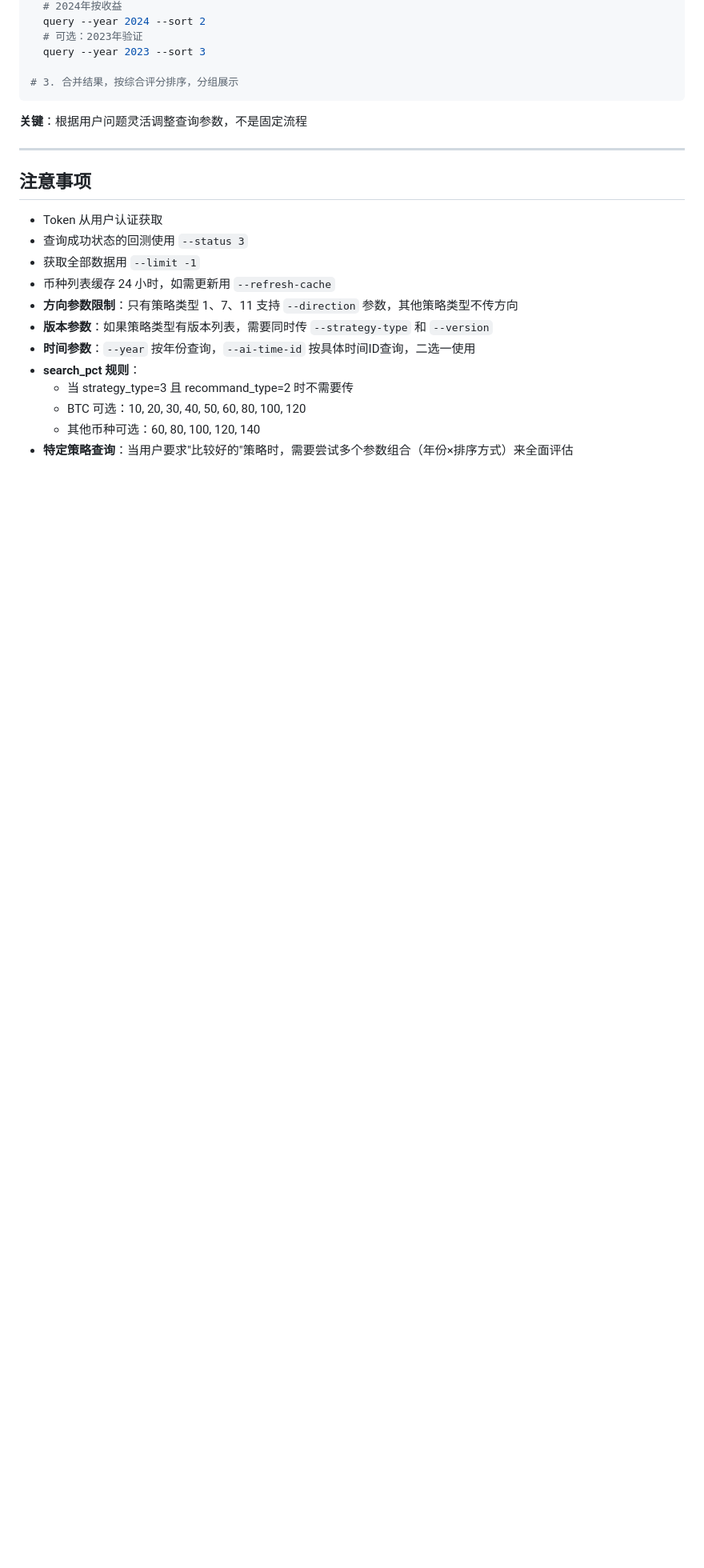
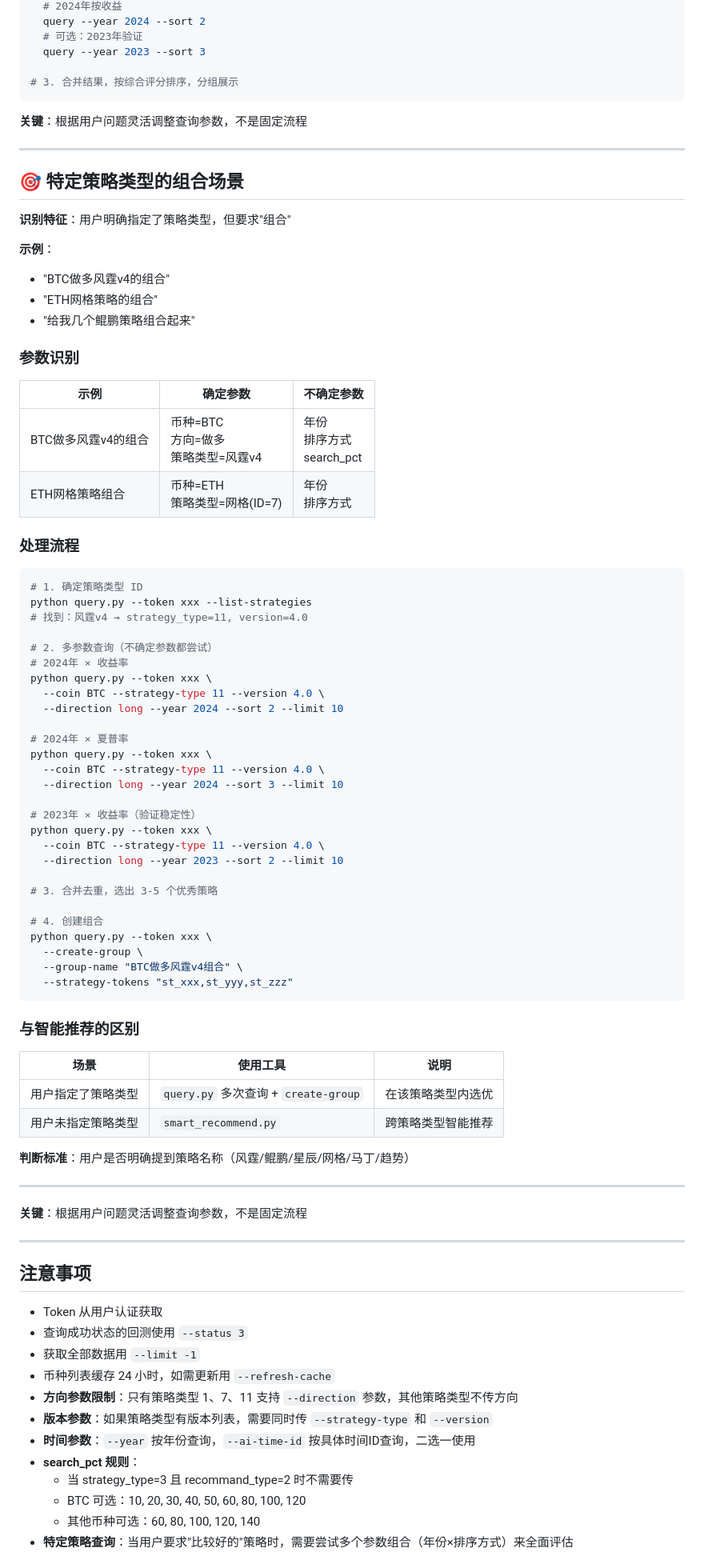
Before and after one commit to FA-alpha/QuantClaw, a Markdown page: skills/backtest-query/SKILL.md, the part around the change. Shown at 80% size. GitHub-like rendering; blank space fills up the shorter version.

Commit message:
docs: 添加特定策略类型组合场景说明
场景：用户明确指定策略类型并要求组合
示例："BTC做多风霆v4的组合"

处理逻辑：
1. 识别确定参数（币种、方向、策略类型）
2. 对不确定参数进行多次查询（年份、排序）
3. 合并去重，选出优秀策略
4. 创建组合

与智能推荐的区别：
- 指定策略类型 → query.py 多次查询
- 未指定策略类型 → smart_recommend.py

````diff
--- a/skills/backtest-query/SKILL.md
+++ b/skills/backtest-query/SKILL.md
@@ -434,6 +434,69 @@ for each 马丁策略:
 
 ---
 
+## 🎯 特定策略类型的组合场景
+
+**识别特征**：用户明确指定了策略类型，但要求"组合"
+
+**示例**：
+- "BTC做多风霆v4的组合"
+- "ETH网格策略的组合"
+- "给我几个鲲鹏策略组合起来"
+
+### 参数识别
+
+| 示例 | 确定参数 | 不确定参数 |
+|------|---------|-----------|
+| BTC做多风霆v4的组合 | 币种=BTC<br>方向=做多<br>策略类型=风霆v4 | 年份<br>排序方式<br>search_pct |
+| ETH网格策略组合 | 币种=ETH<br>策略类型=网格(ID=7) | 年份<br>排序方式 |
+
+### 处理流程
+
+```bash
+# 1. 确定策略类型 ID
+python query.py --token xxx --list-strategies
+# 找到：风霆v4 → strategy_type=11, version=4.0
+
+# 2. 多参数查询（不确定参数都尝试）
+# 2024年 × 收益率
+python query.py --token xxx \
+  --coin BTC --strategy-type 11 --version 4.0 \
+  --direction long --year 2024 --sort 2 --limit 10
+
+# 2024年 × 夏普率
+python query.py --token xxx \
+  --coin BTC --strategy-type 11 --version 4.0 \
+  --direction long --year 2024 --sort 3 --limit 10
+
+# 2023年 × 收益率（验证稳定性）
+python query.py --token xxx \
+  --coin BTC --strategy-type 11 --version 4.0 \
+  --direction long --year 2023 --sort 2 --limit 10
+
+# 3. 合并去重，选出 3-5 个优秀策略
+
+# 4. 创建组合
+python query.py --token xxx \
+  --create-group \
+  --group-name "BTC做多风霆v4组合" \
+  --strategy-tokens "st_xxx,st_yyy,st_zzz"
+```
+
+### 与智能推荐的区别
+
+| 场景 | 使用工具 | 说明 |
+|------|---------|------|
+| 用户指定了策略类型 | `query.py` 多次查询 + `create-group` | 在该策略类型内选优 |
+| 用户未指定策略类型 | `smart_recommend.py` | 跨策略类型智能推荐 |
+
+**判断标准**：用户是否明确提到策略名称（风霆/鲲鹏/星辰/网格/马丁/趋势）
+
+---
+
+**关键**：根据用户问题灵活调整查询参数，不是固定流程
+
+---
+
 ## 注意事项
 
 - Token 从用户认证获取
````
